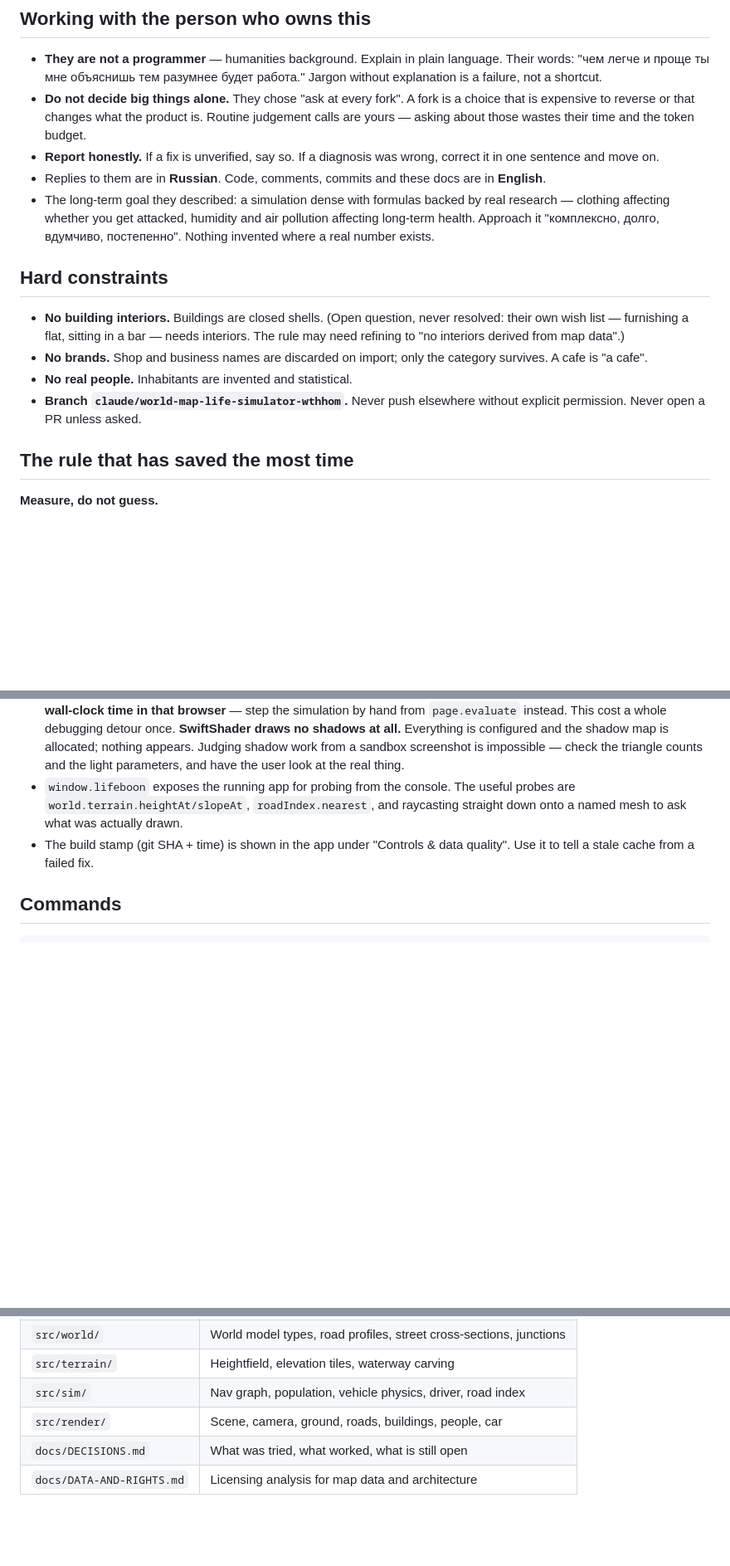
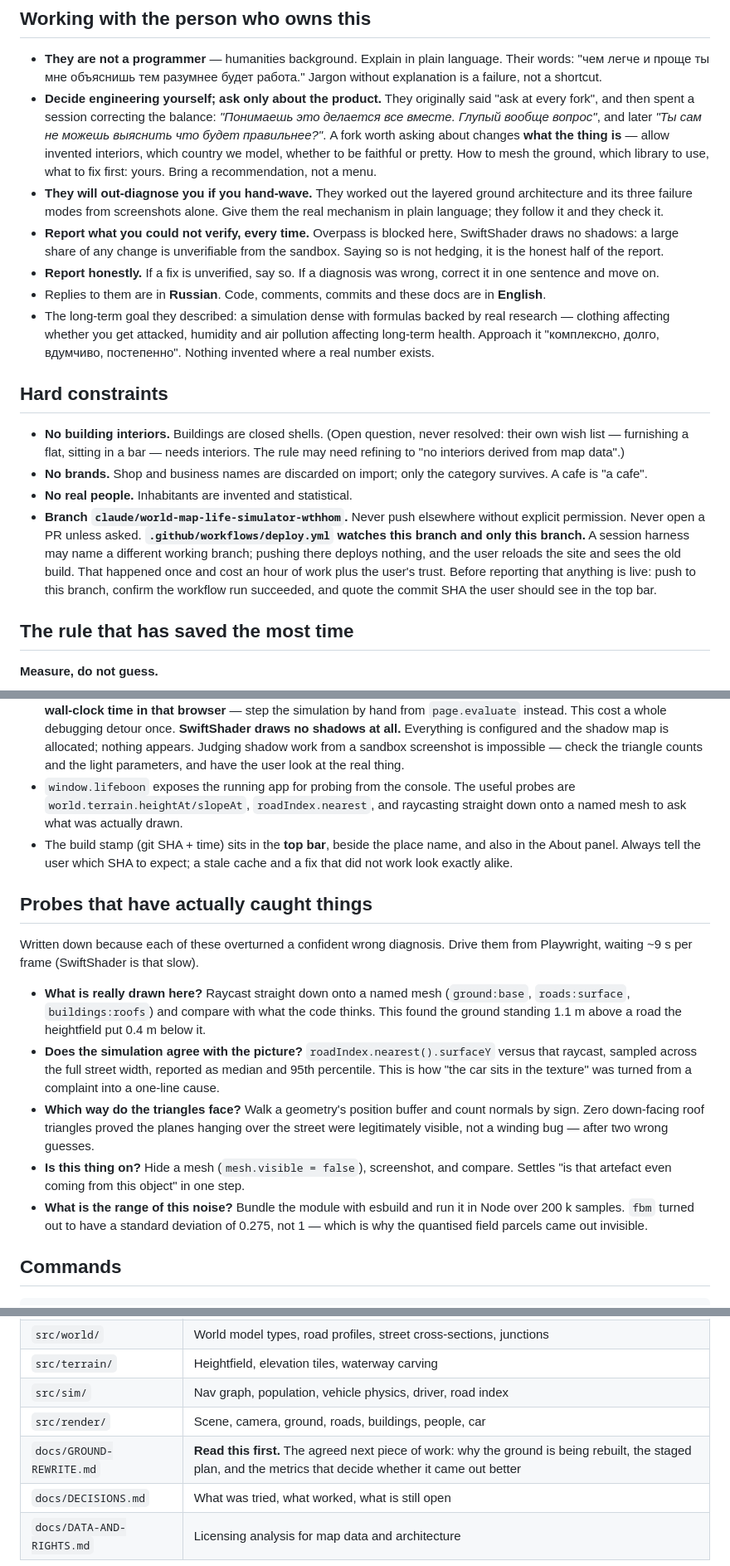
Before and after one commit to depth4/lifeboon, a Markdown page: CLAUDE.md, 3 parts joined by grey strips. Shown at 83% size. Drawn GitHub-style; blank space fills up the shorter version.

```diff
--- a/CLAUDE.md
+++ b/CLAUDE.md
@@ -14,10 +14,20 @@ new bites, and delete anything that stops being true.
 - **They are not a programmer** — humanities background. Explain in plain
   language. Their words: "чем легче и проще ты мне объяснишь тем разумнее
   будет работа." Jargon without explanation is a failure, not a shortcut.
-- **Do not decide big things alone.** They chose "ask at every fork". A fork
-  is a choice that is expensive to reverse or that changes what the product
-  is. Routine judgement calls are yours — asking about those wastes their
-  time and the token budget.
+- **Decide engineering yourself; ask only about the product.** They originally
+  said "ask at every fork", and then spent a session correcting the balance:
+  *"Понимаешь это делается все вместе. Глупый вообще вопрос"*, and later
+  *"Ты сам не можешь выяснить что будет правильнее?"*. A fork worth asking
+  about changes **what the thing is** — allow invented interiors, which country
+  we model, whether to be faithful or pretty. How to mesh the ground, which
+  library to use, what to fix first: yours. Bring a recommendation, not a menu.
+- **They will out-diagnose you if you hand-wave.** They worked out the layered
+  ground architecture and its three failure modes from screenshots alone. Give
+  them the real mechanism in plain language; they follow it and they check it.
+- **Report what you could not verify, every time.** Overpass is blocked here,
+  SwiftShader draws no shadows: a large share of any change is unverifiable
+  from the sandbox. Saying so is not hedging, it is the honest half of the
+  report.
 - **Report honestly.** If a fix is unverified, say so. If a diagnosis was
   wrong, correct it in one sentence and move on.
 - Replies to them are in **Russian**. Code, comments, commits and these docs
@@ -38,6 +48,12 @@ new bites, and delete anything that stops being true.
 - **No real people.** Inhabitants are invented and statistical.
 - **Branch `claude/world-map-life-simulator-wthhom`.** Never push elsewhere
   without explicit permission. Never open a PR unless asked.
+  **`.github/workflows/deploy.yml` watches this branch and only this branch.**
+  A session harness may name a different working branch; pushing there deploys
+  nothing, and the user reloads the site and sees the old build. That happened
+  once and cost an hour of work plus the user's trust. Before reporting that
+  anything is live: push to this branch, confirm the workflow run succeeded,
+  and quote the commit SHA the user should see in the top bar.
 
 ## The rule that has saved the most time
 
@@ -90,8 +106,32 @@ and the city came out as floating slabs.
 - `window.lifeboon` exposes the running app for probing from the console. The
   useful probes are `world.terrain.heightAt/slopeAt`, `roadIndex.nearest`, and
   raycasting straight down onto a named mesh to ask what was actually drawn.
-- The build stamp (git SHA + time) is shown in the app under
-  "Controls & data quality". Use it to tell a stale cache from a failed fix.
+- The build stamp (git SHA + time) sits in the **top bar**, beside the place
+  name, and also in the About panel. Always tell the user which SHA to expect;
+  a stale cache and a fix that did not work look exactly alike.
+
+## Probes that have actually caught things
+
+Written down because each of these overturned a confident wrong diagnosis.
+Drive them from Playwright, waiting ~9 s per frame (SwiftShader is that slow).
+
+- **What is really drawn here?** Raycast straight down onto a named mesh
+  (`ground:base`, `roads:surface`, `buildings:roofs`) and compare with what the
+  code thinks. This found the ground standing 1.1 m above a road the
+  heightfield put 0.4 m below it.
+- **Does the simulation agree with the picture?** `roadIndex.nearest().surfaceY`
+  versus that raycast, sampled across the full street width, reported as
+  median and 95th percentile. This is how "the car sits in the texture" was
+  turned from a complaint into a one-line cause.
+- **Which way do the triangles face?** Walk a geometry's position buffer and
+  count normals by sign. Zero down-facing roof triangles proved the planes
+  hanging over the street were legitimately visible, not a winding bug — after
+  two wrong guesses.
+- **Is this thing on?** Hide a mesh (`mesh.visible = false`), screenshot, and
+  compare. Settles "is that artefact even coming from this object" in one step.
+- **What is the range of this noise?** Bundle the module with esbuild and run it
+  in Node over 200 k samples. `fbm` turned out to have a standard deviation of
+  0.275, not 1 — which is why the quantised field parcels came out invisible.
 
 ## Commands
 
@@ -115,5 +155,6 @@ changed that should not have.
 | `src/terrain/` | Heightfield, elevation tiles, waterway carving |
 | `src/sim/` | Nav graph, population, vehicle physics, driver, road index |
 | `src/render/` | Scene, camera, ground, roads, buildings, people, car |
+| `docs/GROUND-REWRITE.md` | **Read this first.** The agreed next piece of work: why the ground is being rebuilt, the staged plan, and the metrics that decide whether it came out better |
 | `docs/DECISIONS.md` | What was tried, what worked, what is still open |
 | `docs/DATA-AND-RIGHTS.md` | Licensing analysis for map data and architecture |
```
Also changed, not shown: docs/DECISIONS.md (+16 -2 lines), docs/GROUND-REWRITE.md (added, +169 -0 lines).
